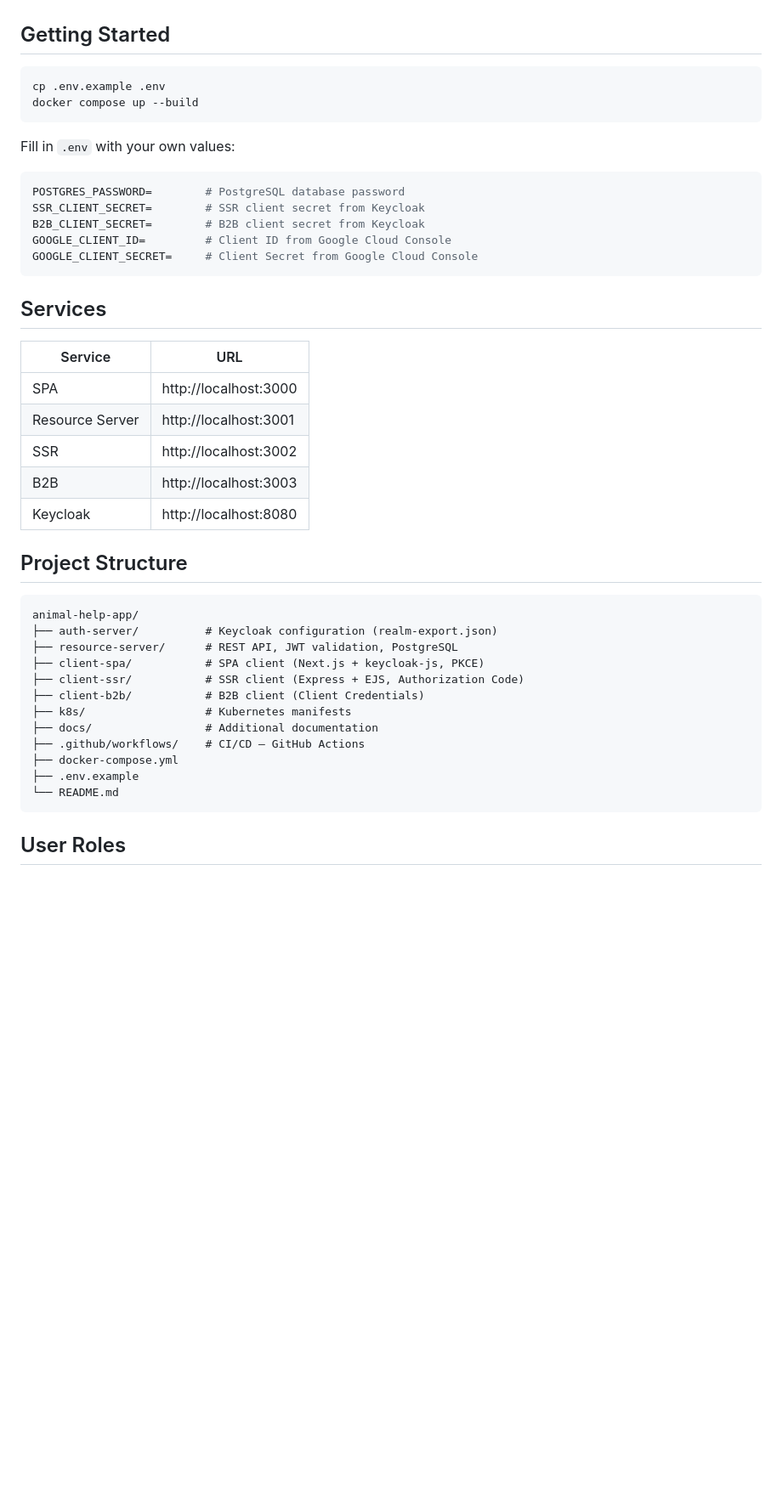
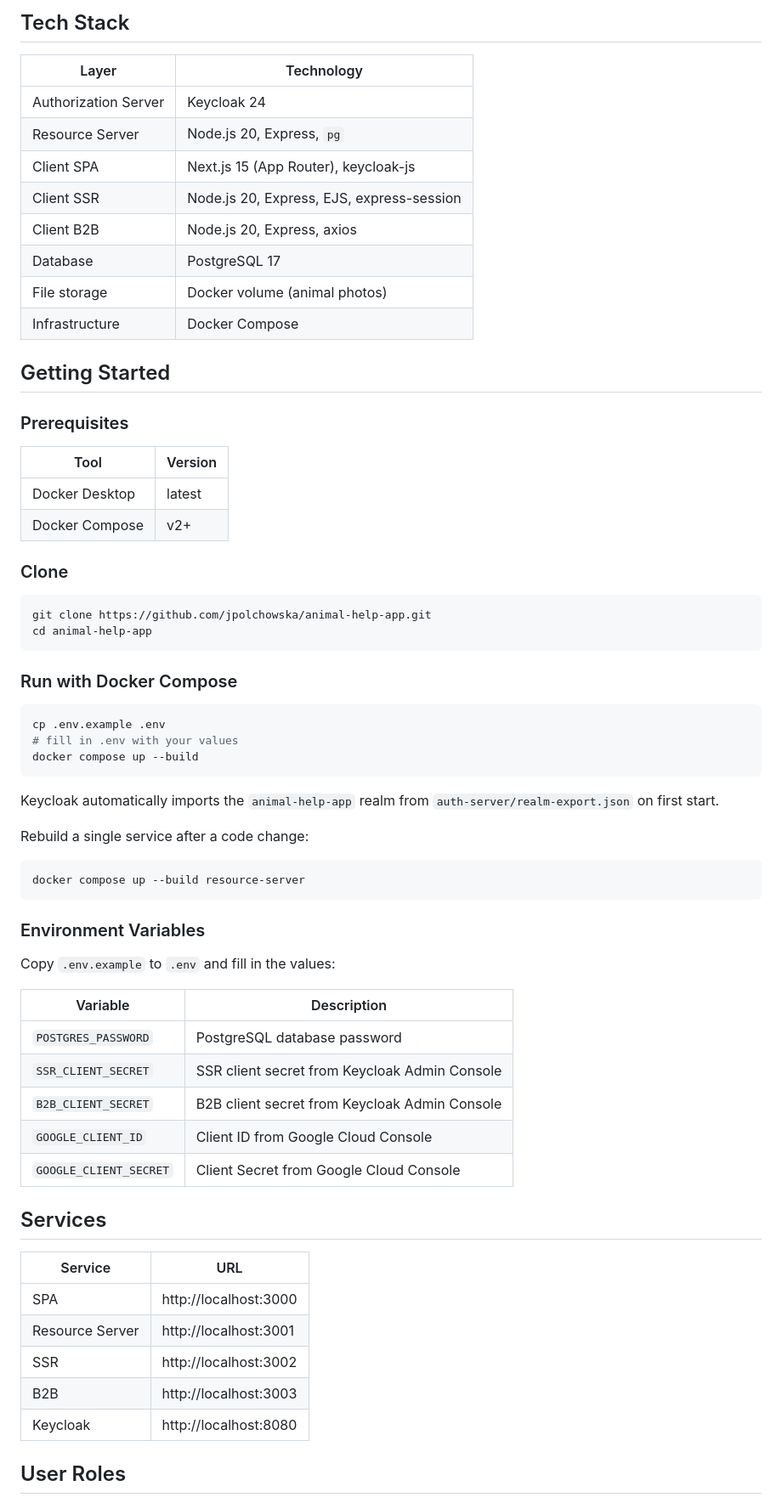
Before and after one commit to jpolchowska/animal-help-app, a Markdown page: README.md, the part around one of its changes. Shown at 85% size. Rendered like a GitHub page; blank space fills up the shorter version.

````diff
--- a/README.md
+++ b/README.md
@@ -25,20 +97,60 @@ A multi-service application for an animal shelter — managing adoptions, volunt
+## Tech Stack
+
+| Layer | Technology |
+|---|---|
+| Authorization Server | Keycloak 24 |
+| Resource Server | Node.js 20, Express, `pg` |
+| Client SPA | Next.js 15 (App Router), keycloak-js |
+| Client SSR | Node.js 20, Express, EJS, express-session |
+| Client B2B | Node.js 20, Express, axios |
+| Database | PostgreSQL 17 |
+| File storage | Docker volume (animal photos) |
+| Infrastructure | Docker Compose |
 
 ## Getting Started
 
+### Prerequisites
+
+| Tool | Version |
+|---|---|
+| Docker Desktop | latest |
+| Docker Compose | v2+ |
+
+### Clone
+
+```bash
+git clone https://github.com/jpolchowska/animal-help-app.git
+cd animal-help-app
+```
+
+### Run with Docker Compose
+
 ```bash
 cp .env.example .env
+# fill in .env with your values
 docker compose up --build
 ```
 
-Fill in `.env` with your own values:
+Keycloak automatically imports the `animal-help-app` realm from
+`auth-server/realm-export.json` on first start.
 
-```env
-POSTGRES_PASSWORD=        # PostgreSQL database password
-SSR_CLIENT_SECRET=        # SSR client secret from Keycloak
-B2B_CLIENT_SECRET=        # B2B client secret from Keycloak
-GOOGLE_CLIENT_ID=         # Client ID from Google Cloud Console
-GOOGLE_CLIENT_SECRET=     # Client Secret from Google Cloud Console
+Rebuild a single service after a code change:
+
+```bash
+docker compose up --build resource-server
 ```
+
+### Environment Variables
+
+Copy `.env.example` to `.env` and fill in the values:
+
+| Variable | Description |
+|---|---|
+| `POSTGRES_PASSWORD` | PostgreSQL database password |
+| `SSR_CLIENT_SECRET` | SSR client secret from Keycloak Admin Console |
+| `B2B_CLIENT_SECRET` | B2B client secret from Keycloak Admin Console |
+| `GOOGLE_CLIENT_ID` | Client ID from Google Cloud Console |
+| `GOOGLE_CLIENT_SECRET` | Client Secret from Google Cloud Console |
 
 ## Services
 
@@ -50,22 +162,5 @@ GOOGLE_CLIENT_SECRET=     # Client Secret from Google Cloud Console
 | B2B | http://localhost:3003 |
 | Keycloak | http://localhost:8080 |
 
-## Project Structure
-
-```
-animal-help-app/
-├── auth-server/          # Keycloak configuration (realm-export.json)
-├── resource-server/      # REST API, JWT validation, PostgreSQL
-├── client-spa/           # SPA client (Next.js + keycloak-js, PKCE)
-├── client-ssr/           # SSR client (Express + EJS, Authorization Code)
-├── client-b2b/           # B2B client (Client Credentials)
-├── k8s/                  # Kubernetes manifests
-├── docs/                 # Additional documentation
-├── .github/workflows/    # CI/CD — GitHub Actions
-├── docker-compose.yml
-├── .env.example
-└── README.md
-```
-
 ## User Roles
 
````
Also changed, not shown: other parts of README.md (+149 -23 lines).
